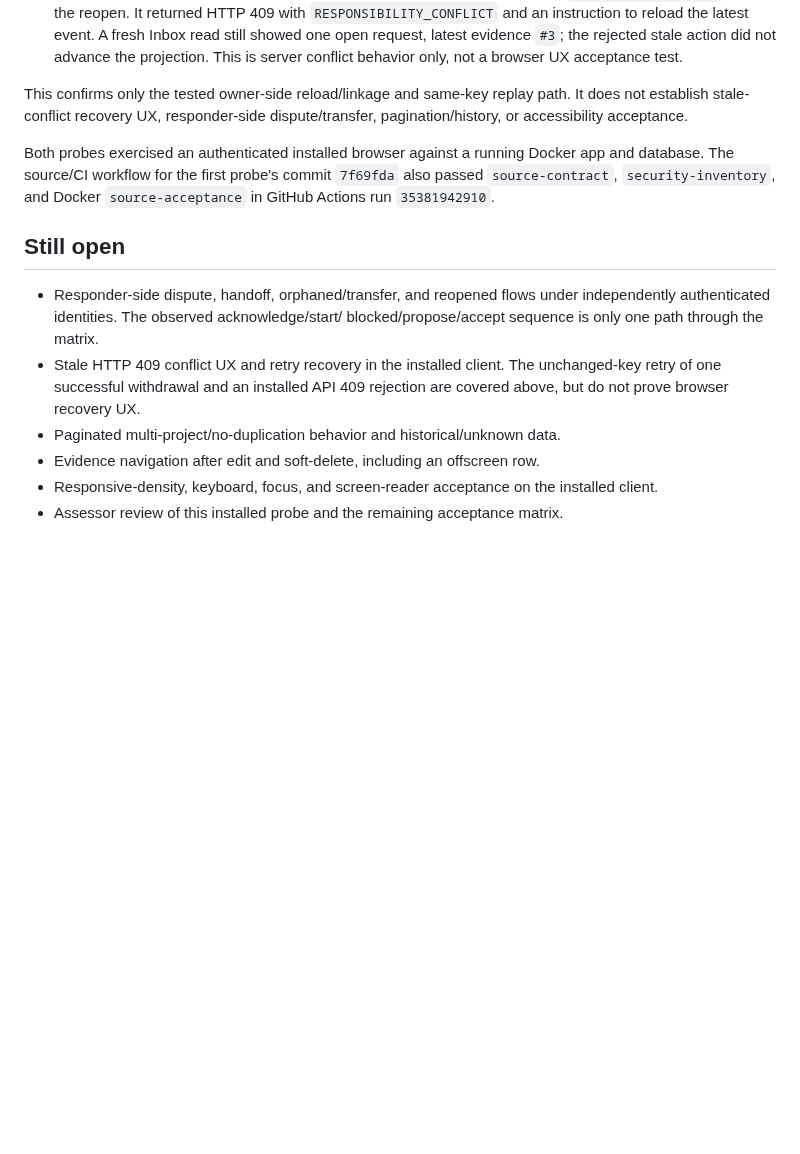
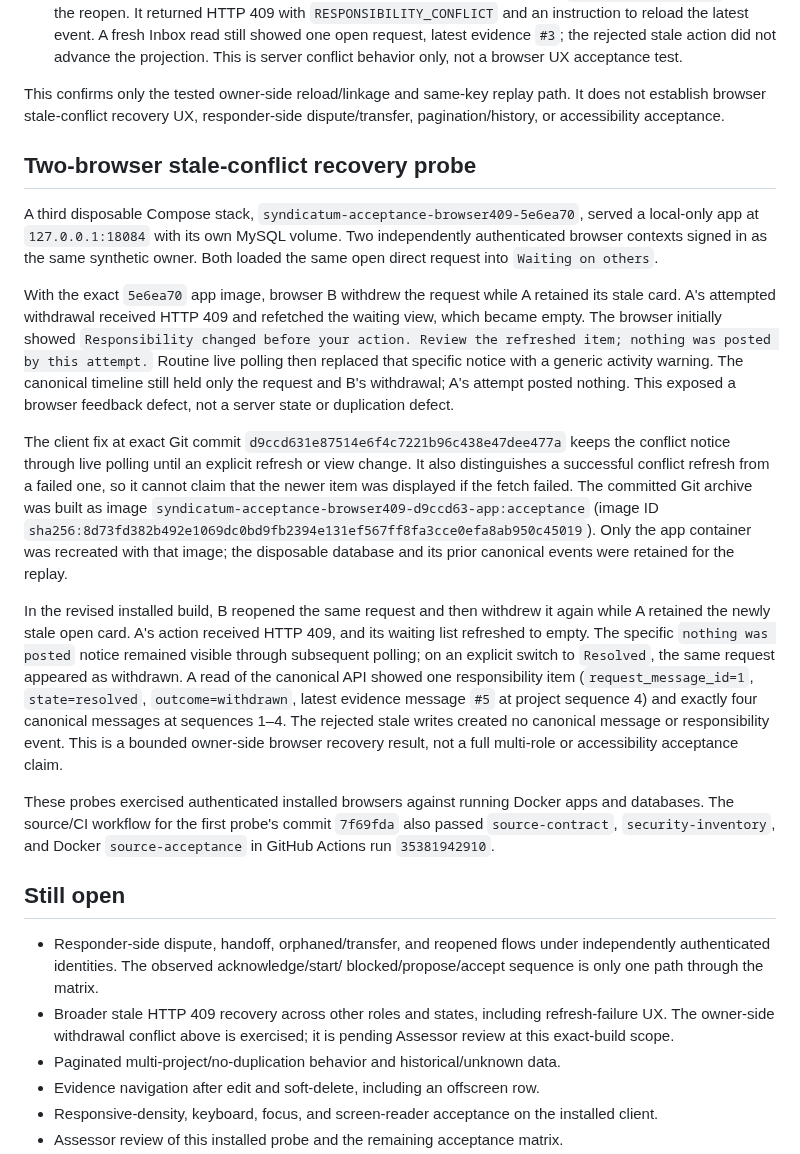
Before and after one commit to jybanez/syndicatum, a Markdown page: docs/v1-responsibility-installed-acceptance-2026-09-19.md, the part around the change. Rendered like a GitHub page; blank space fills up the shorter version.

Commit message:
docs: record installed browser conflict recovery probe

```diff
--- a/docs/v1-responsibility-installed-acceptance-2026-09-19.md
+++ b/docs/v1-responsibility-installed-acceptance-2026-09-19.md
@@ -98,11 +98,49 @@ This was new synthetic data, not a continuation of the earlier install.
    conflict behavior only, not a browser UX acceptance test.
 
 This confirms only the tested owner-side reload/linkage and same-key replay
-path. It does not establish stale-conflict recovery UX, responder-side
+path. It does not establish browser stale-conflict recovery UX, responder-side
 dispute/transfer, pagination/history, or accessibility acceptance.
 
-Both probes exercised an authenticated installed browser against a running
-Docker app and database. The source/CI workflow for the first probe's commit
+## Two-browser stale-conflict recovery probe
+
+A third disposable Compose stack, `syndicatum-acceptance-browser409-5e6ea70`,
+served a local-only app at `127.0.0.1:18084` with its own MySQL volume. Two
+independently authenticated browser contexts signed in as the same synthetic
+owner. Both loaded the same open direct request into `Waiting on others`.
+
+With the exact `5e6ea70` app image, browser B withdrew the request while A
+retained its stale card. A's attempted withdrawal received HTTP 409 and
+refetched the waiting view, which became empty. The browser initially showed
+`Responsibility changed before your action. Review the refreshed item; nothing
+was posted by this attempt.` Routine live polling then replaced that specific
+notice with a generic activity warning. The canonical timeline still held
+only the request and B's withdrawal; A's attempt posted nothing. This exposed
+a browser feedback defect, not a server state or duplication defect.
+
+The client fix at exact Git commit `d9ccd631e87514e6f4c7221b96c438e47dee477a`
+keeps the conflict notice through live polling until an explicit refresh or
+view change. It also distinguishes a successful conflict refresh from a failed
+one, so it cannot claim that the newer item was displayed if the fetch failed.
+The committed Git archive was built as image
+`syndicatum-acceptance-browser409-d9ccd63-app:acceptance` (image ID
+`sha256:8d73fd382b492e1069dc0bd9fb2394e131ef567ff8fa3cce0efa8ab950c45019`).
+Only the app container was recreated with that image; the disposable database
+and its prior canonical events were retained for the replay.
+
+In the revised installed build, B reopened the same request and then withdrew
+it again while A retained the newly stale open card. A's action received HTTP
+409, and its waiting list refreshed to empty. The specific `nothing was posted`
+notice remained visible through subsequent polling; on an explicit switch to
+`Resolved`, the same request appeared as withdrawn. A read of the canonical
+API showed one responsibility item (`request_message_id=1`, `state=resolved`,
+`outcome=withdrawn`, latest evidence message `#5` at project sequence 4) and
+exactly four canonical messages at sequences 1–4. The rejected stale writes
+created no canonical message or responsibility event. This is a bounded
+owner-side browser recovery result, not a full multi-role or accessibility
+acceptance claim.
+
+These probes exercised authenticated installed browsers against running
+Docker apps and databases. The source/CI workflow for the first probe's commit
 `7f69fda` also passed `source-contract`, `security-inventory`, and Docker
 `source-acceptance` in GitHub Actions run `35381942910`.
 
@@ -111,9 +149,9 @@ Docker app and database. The source/CI workflow for the first probe's commit
 - Responder-side dispute, handoff, orphaned/transfer, and reopened flows under
   independently authenticated identities. The observed acknowledge/start/
   blocked/propose/accept sequence is only one path through the matrix.
-- Stale HTTP 409 conflict UX and retry recovery in the installed client. The
-  unchanged-key retry of one successful withdrawal and an installed API 409
-  rejection are covered above, but do not prove browser recovery UX.
+- Broader stale HTTP 409 recovery across other roles and states, including
+  refresh-failure UX. The owner-side withdrawal conflict above is exercised;
+  it is pending Assessor review at this exact-build scope.
 - Paginated multi-project/no-duplication behavior and historical/unknown data.
 - Evidence navigation after edit and soft-delete, including an offscreen row.
 - Responsive-density, keyboard, focus, and screen-reader acceptance on the
```
Also changed, not shown: docs/v1-commercial-viability-implementation-checklist.md (+18 -3 lines).
